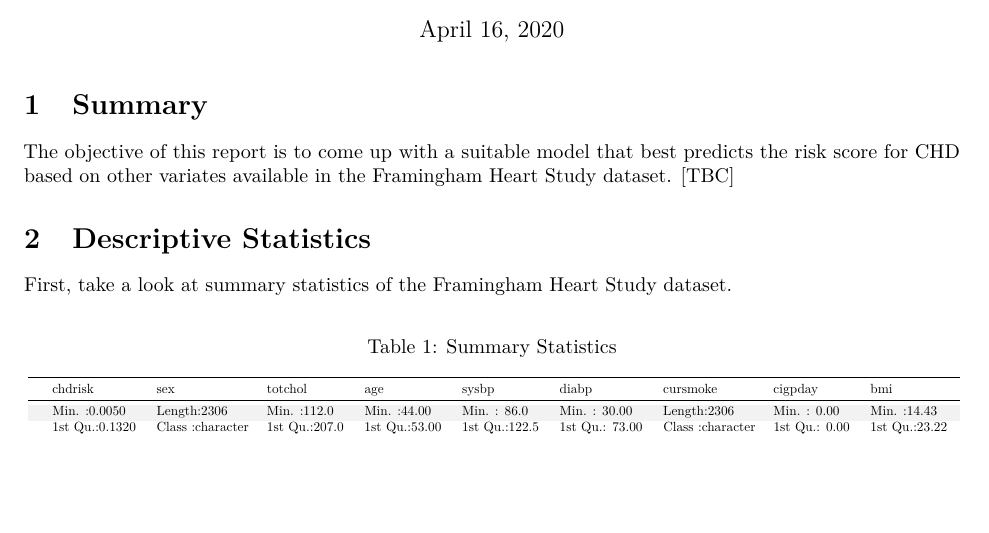
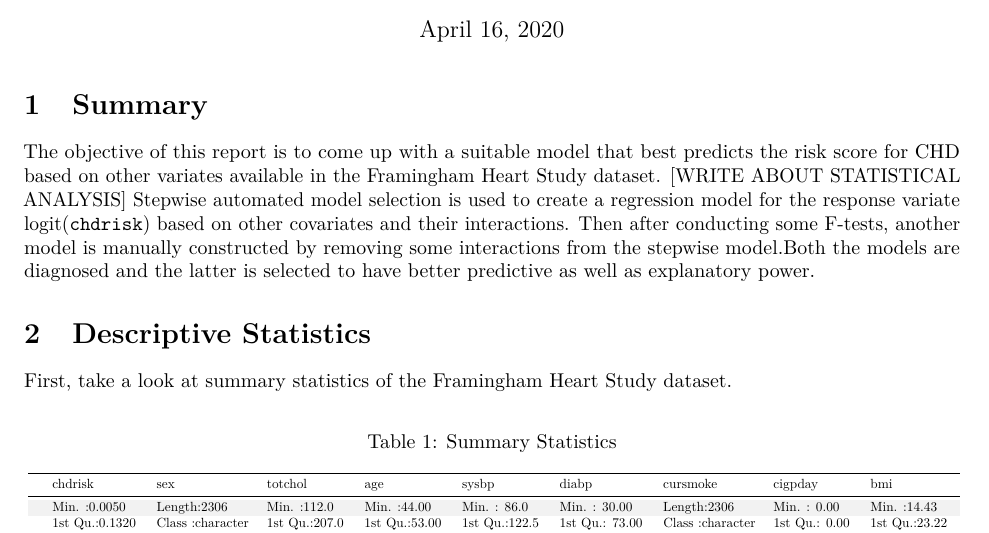
Before and after one commit to kpasumar/R-Code, an R Markdown document (FinalProjectRMarkdown.Rmd): part of page 1 of 7, cut so that both start at the same text, the shorter picture padded with empty space. Rendered offline with R 4.5, knitr and Pandoc, then LaTeX, with nearby package versions.

Commit message:
Changes to summary

```diff
--- a/FinalProjectRMarkdown.Rmd
+++ b/FinalProjectRMarkdown.Rmd
@@ -11,7 +11,8 @@ output:
 
 \section{Summary}
 
-The objective of this report is to come up with a suitable model that best predicts the risk score for CHD based on other variates available in the Framingham Heart Study dataset. [TBC]
+The objective of this report is to come up with a suitable model that best predicts the risk score for CHD based on other variates available in the Framingham Heart Study dataset. [WRITE ABOUT STATISTICAL ANALYSIS]
+Stepwise automated model selection is used to create a regression model for the response variate logit(\texttt{chdrisk}) based on other covariates and their interactions. Then after conducting some F-tests, another model is manually constructed by removing some interactions from the stepwise model.Both the models are diagnosed and the latter is selected to have better predictive as well as explanatory power.
 
 
 \section{Descriptive Statistics}
```
